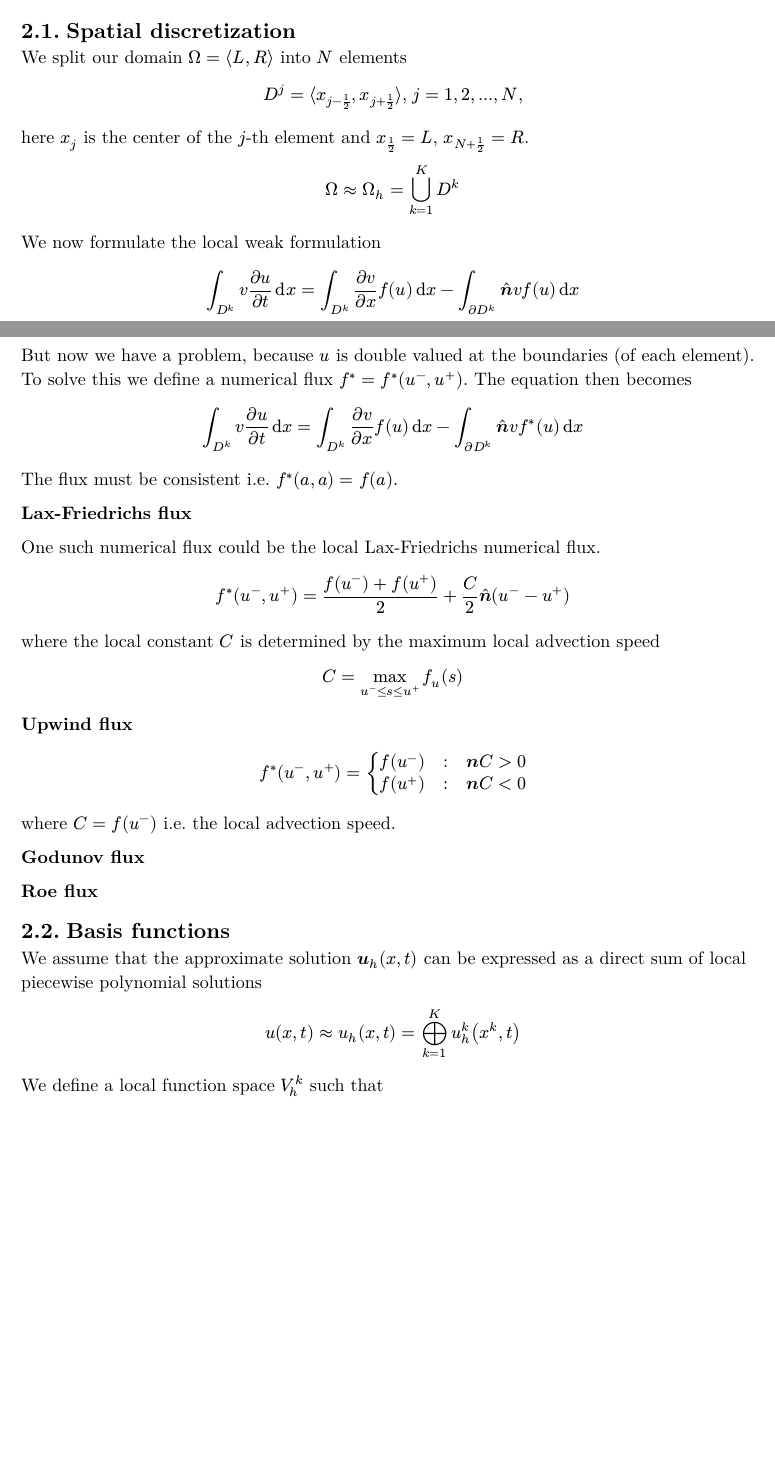
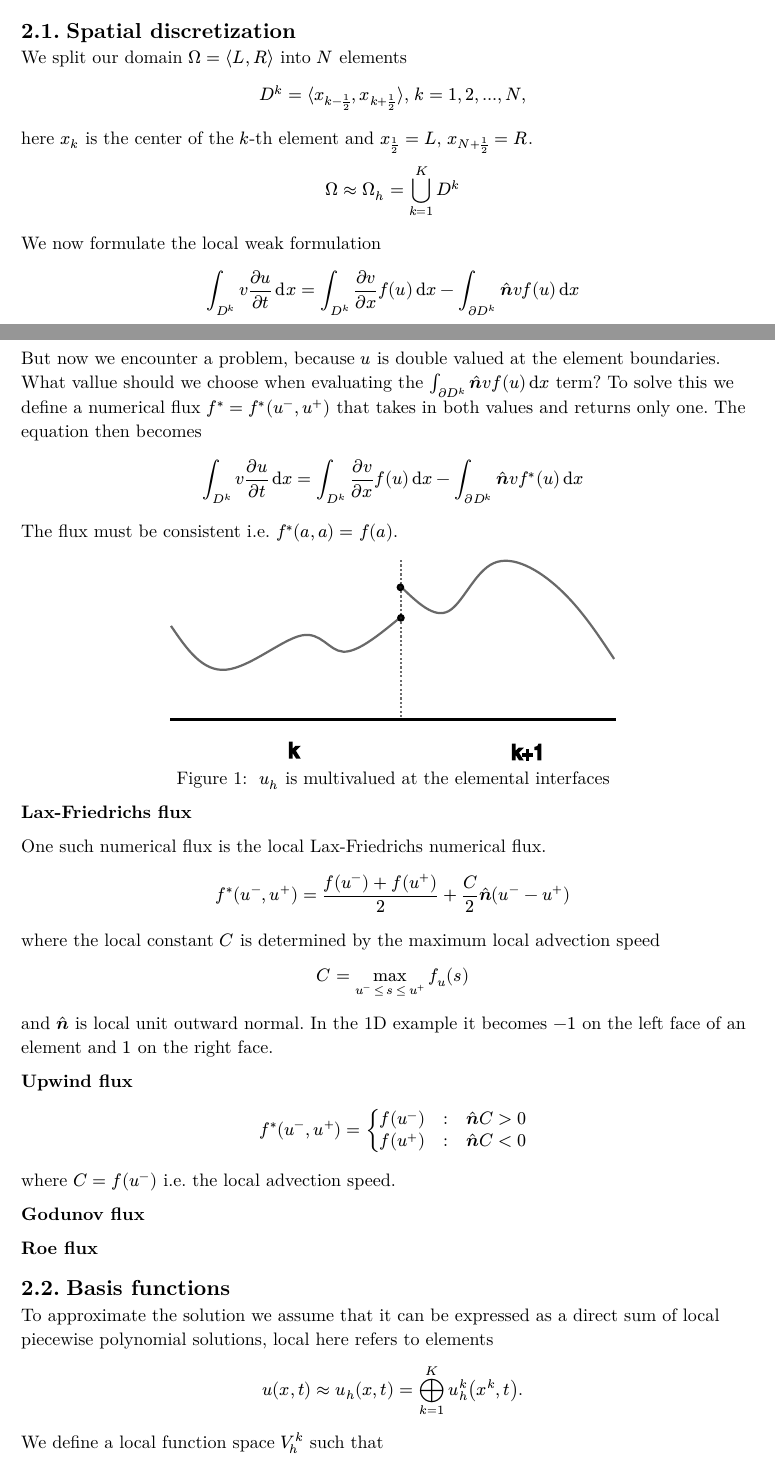
Before and after one commit to jachymsmid/DGM, a Typst document (advection_1d/report/report.typ): two parts of pages 4 and 5 of 11, joined at a grey line, cut so that both start at the same text, the shorter picture padded with empty space. The pictures show the PDF file advection_1d/report/report.pdf that the author committed with the source.

Commit message:
some changes

```diff
--- a/advection_1d/report/report.typ
+++ b/advection_1d/report/report.typ
@@ -96,9 +96,9 @@ generalize the scheme later.
 
 We split our domain $Omega = chevron.l L, R chevron.r$ into $N$ elements
 $
-D^j= chevron.l x_(j-1/2), x_(j+1/2) chevron.r, thick j = 1,2,dots,N,
+D^k= chevron.l x_(k-1/2), x_(k+1/2) chevron.r, thick k = 1,2,dots,N,
 $
-here $x_j$ is the center of the  $j$-th element and $x_(1/2) = L$, $x_(N+1/2) = R$.
+here $x_k$ is the center of the  $k$-th element and $x_(1/2) = L$, $x_(N+1/2) = R$.
 $
 Omega approx Omega_h = limits(union.big)_(k=1)^K D^k
 $
@@ -108,27 +108,38 @@ integral_(D^k) v (partial u)/(partial t) dif x =
 integral_(D^k) (partial v)/(partial x) f(u) dif x -
 integral_(partial D^k) hat(bold(n)) v f(u) dif x
 $
-But now we have a problem, because $u$ is double valued at the boundaries (of each element). To solve this we define a numerical flux $f^* = f^* (u^-, u^+)$. The equation then becomes
+
+But now we encounter a problem, because $u$ is double valued at the element boundaries.
+What vallue should we choose when evaluating the $integral_(partial D^k) hat(bold(n)) v f(u) dif x$ term?
+To solve this we define a numerical flux $f^* = f^* (u^-, u^+)$ that takes in both values and returns only one.
+The equation then becomes
 $
 integral_(D^k) v (partial u)/(partial t) dif x = integral_(D^k) (partial v)/(partial x) f(u) dif x - integral_(partial D^k) hat(bold(n)) v f^*(u) dif x // + integral_(D^k) v (s)(x,t) dif x
 $
 The flux must be consistent i.e. $f^* (a,a) = f (a).$
 
+#figure(
+  image("img/elements_multivalue.pdf", width: 60%),
+  caption: [ $u_h$ is multivalued at the elemental interfaces ],
+)
+
 *Lax-Friedrichs flux*
 
-One such numerical flux could be the local Lax-Friedrichs numerical flux.
+One such numerical flux is the local Lax-Friedrichs numerical flux.
 $
 f^* (u^-, u^+) = (f(u^-) + f(u^+))/2 + C/2 hat(bold(n)) (u^- - u^+)
 $
 where the local constant $C$ is determined by the maximum local advection speed //eigenvalue (the spectral radius) of the physical flux Jacobi matrix.
 $
-C = max_(u^- lt.eq s lt.eq u^+) f_u (s) //= rho (f_(u) (s)) = rho ((partial f (s))/(partial u))
+C = max_(u^- med lt.eq med s med lt.eq med u^+) f_u (s) //= rho (f_(u) (s)) = rho ((partial f (s))/(partial u))
 $
+and $hat(bold(n))$ is local unit outward normal. In the 1D example it becomes $-1$
+on the left face of an element and $1$ on the right face.
 
 *Upwind flux*
 
 $
-f^* (u^-, u^+) = cases(f(u^-) quad &: quad bold(n) C > 0,f(u^+) quad &: quad bold(n) C < 0)
+f^* (u^-, u^+) = cases(f(u^-) quad &: quad hat(bold(n)) C > 0,f(u^+) quad &: quad hat(bold(n)) C < 0)
 $
 where $C = f(u^-)$ i.e. the local advection speed.
 
@@ -138,10 +149,10 @@ where $C = f(u^-)$ i.e. the local advection speed.
 
 == Basis functions
 
-We assume that the approximate solution $bold(u)_h (x,t)$ can be expressed as a
-direct sum of local piecewise polynomial solutions
+To approximate the solution we assume that it can be expressed as a
+direct sum of local piecewise polynomial solutions, local here refers to elements
 $
-u (x,t) approx u_h (x,t) = plus.o.big_(k=1)^K u_h^k (x^k, t)
+u (x,t) approx u_h (x,t) = plus.o.big_(k=1)^K u_h^k (x^k, t).
 $
 We define a local function space $V_h^k$ such that
 $
@@ -270,4 +284,3 @@ of the approximate solution. We should now discuss the various
 local operators in the nodal formulation of DGM.
 
 === Mass matrix
-The local mass matrix $M^k$ is given as
```
Also changed, not shown: advection_1d/report/img/elements_multivalue.pdf (added), advection_1d/report/report.pdf, advection_1d/report/report.typ (34 more changed lines).
